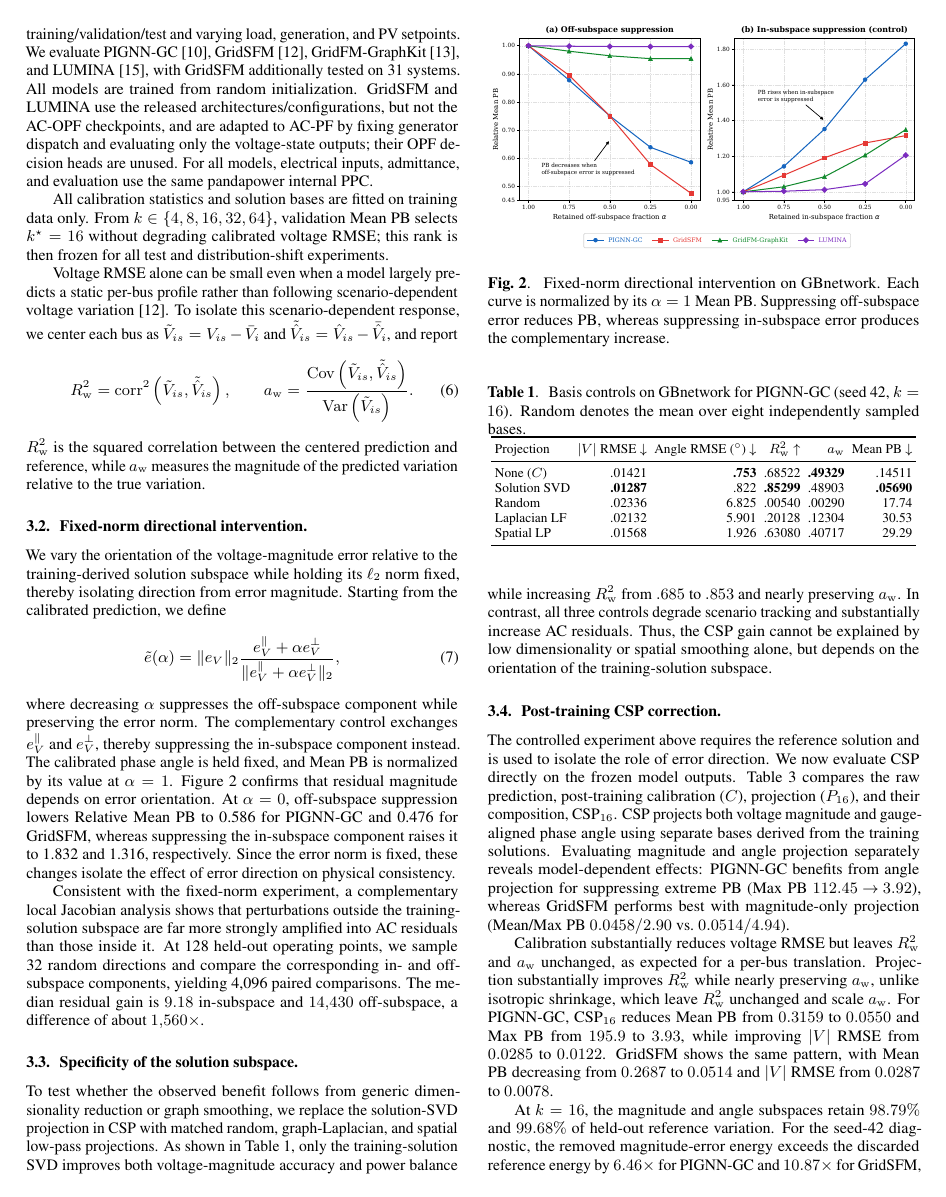
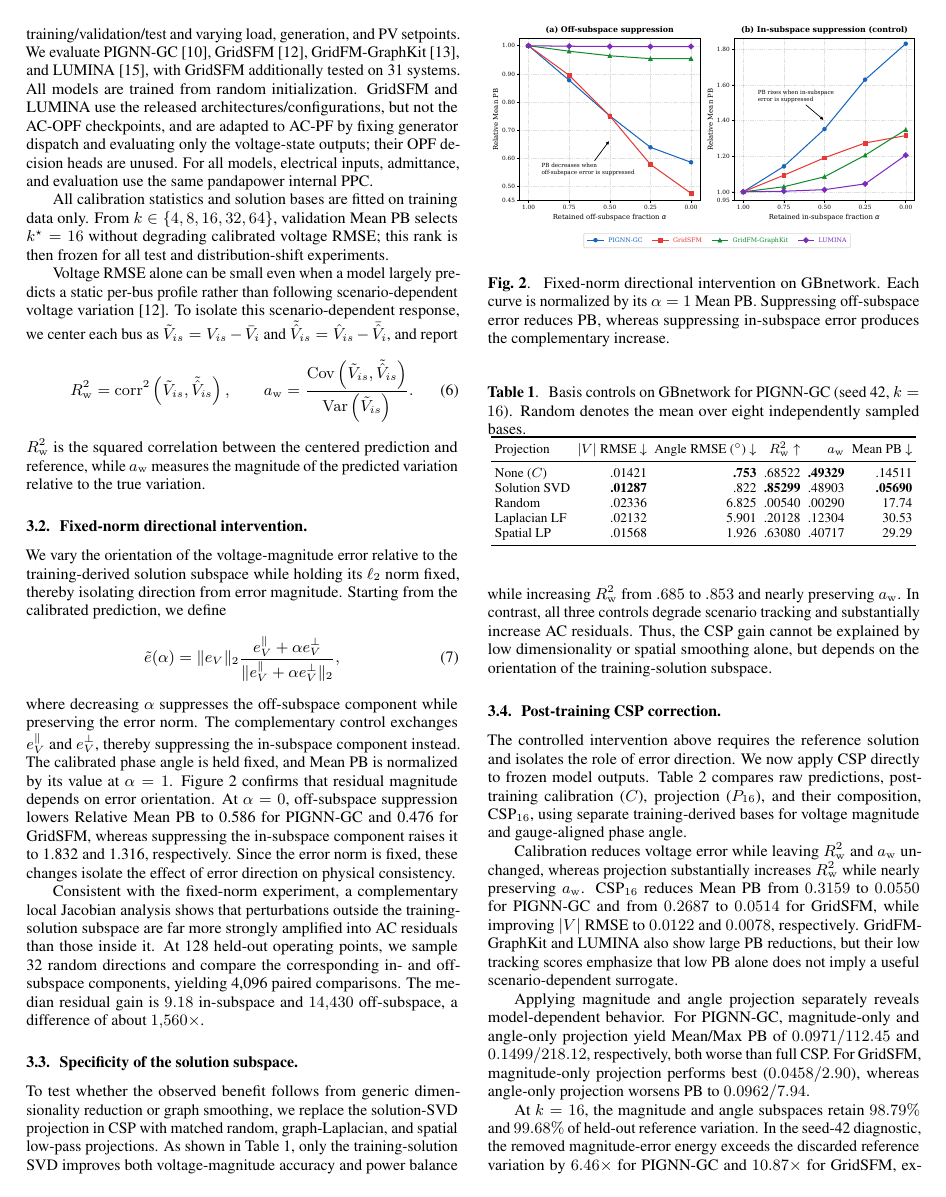
Before and after one commit to Kimchangheon/neural-acpf-error-geometry, a LaTeX paper (ICASSP2027_manuscript/neural_pf_tracking_calibration_error_geometry.tex): page 3 of 5. Compiled offline with pdfLaTeX.

Commit message:
after revision of poster-training csp correction

```diff
--- a/ICASSP2027_manuscript/neural_pf_tracking_calibration_error_geometry.tex
+++ b/ICASSP2027_manuscript/neural_pf_tracking_calibration_error_geometry.tex
@@ -476,17 +476,12 @@ Spatial LP
 % response amplitude for lower residuals.
 
 \subsection{Post-training CSP correction.}
-The controlled experiment above requires the reference solution and is
-used to isolate the role of error direction. We now evaluate CSP directly
-on the frozen model outputs. Table~3 compares the raw prediction,
+The controlled intervention above requires the reference solution and
+isolates the role of error direction. We now apply CSP directly to frozen
+model outputs. Table~\ref{tab:intervention} compares raw predictions,
 post-training calibration ($C$), projection ($P_{16}$), and their
-composition, CSP$_{16}$. CSP projects both voltage magnitude and
-gauge-aligned phase angle using separate bases derived from the training
-solutions.
-Evaluating magnitude and angle projection separately reveals model-dependent
-effects: PIGNN-GC benefits from angle projection for suppressing extreme PB
-(Max PB $112.45\!\rightarrow\!3.92$), whereas GridSFM performs best with
-magnitude-only projection (Mean/Max PB $0.0458/2.90$ vs.\ $0.0514/4.94$).
+composition, CSP$_{16}$, using separate training-derived bases for voltage
+magnitude and gauge-aligned phase angle.
 \begin{table*}[t]
 \centering
 \caption{
@@ -642,17 +637,25 @@ LUMINA
 }
 \end{table*}
 
-Calibration substantially reduces voltage RMSE but leaves
-$R_{\mathrm{w}}^2$ and $a_{\mathrm{w}}$ unchanged, as expected for a
-per-bus translation. Projection substantially improves $R_{\mathrm{w}}^2$
-while nearly preserving $a_{\mathrm{w}}$, unlike isotropic shrinkage,
-which leave $R_{\mathrm{w}}^2$ unchanged and scale $a_{\mathrm{w}}$.
-For PIGNN-GC, CSP$_{16}$ reduces Mean PB from $0.3159$ to $0.0550$ and
-Max PB from $195.9$ to $3.93$, while improving $|V|$ RMSE from $0.0285$
-to $0.0122$. GridSFM shows the same pattern, with Mean PB decreasing from
-$0.2687$ to $0.0514$ and $|V|$ RMSE from $0.0287$ to $0.0078$.
+Calibration reduces voltage error while leaving $R_{\mathrm{w}}^2$ and
+$a_{\mathrm{w}}$ unchanged, whereas projection substantially increases
+$R_{\mathrm{w}}^2$ while nearly preserving $a_{\mathrm{w}}$.
+CSP$_{16}$ reduces Mean PB from $0.3159$ to $0.0550$ for PIGNN-GC and
+from $0.2687$ to $0.0514$ for GridSFM, while improving $|V|$ RMSE to
+$0.0122$ and $0.0078$, respectively. GridFM-GraphKit and LUMINA also
+show large PB reductions, but their low tracking scores emphasize that
+low PB alone does not imply a useful scenario-dependent surrogate.
+
+Applying magnitude and angle projection separately reveals model-dependent
+behavior. For PIGNN-GC, magnitude-only and angle-only projection yield
+Mean/Max PB of $0.0971/112.45$ and $0.1499/218.12$, respectively, both
+worse than full CSP. For GridSFM, magnitude-only projection performs best
+($0.0458/2.90$), whereas angle-only projection worsens PB to $0.0962/7.94$.
 
 At $k=16$, the magnitude and angle subspaces retain $98.79\%$ and
-$99.68\%$ of held-out reference variation. For the seed-42 diagnostic,
-the removed magnitude-error energy exceeds the discarded reference energy
-by $6.46\times$ for PIGNN-GC and $10.87\times$ for GridSFM, explaining
+$99.68\%$ of held-out reference variation. In the seed-42 diagnostic,
+the removed magnitude-error energy exceeds the discarded reference
+variation by $6.46\times$ for PIGNN-GC and $10.87\times$ for GridSFM,
+explaining the magnitude improvement through Eq.~\ref{eq:tradeoff};
+for angle, the inequality reverses, consistent with its slight RMSE
+degradation.
```
Also changed, not shown: ICASSP2027_manuscript/neural_pf_tracking_calibration_error_geometry.tex (10 more changed lines).
